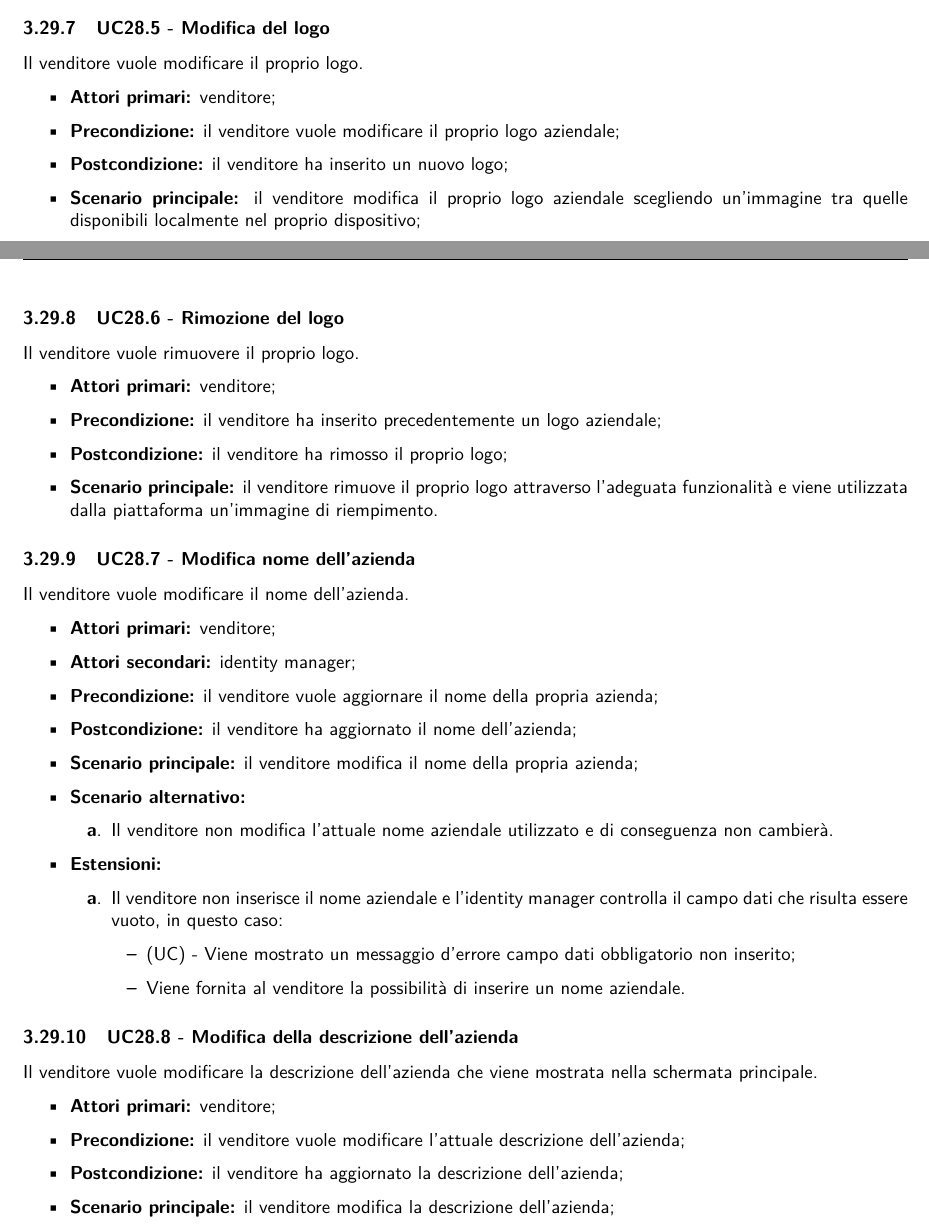
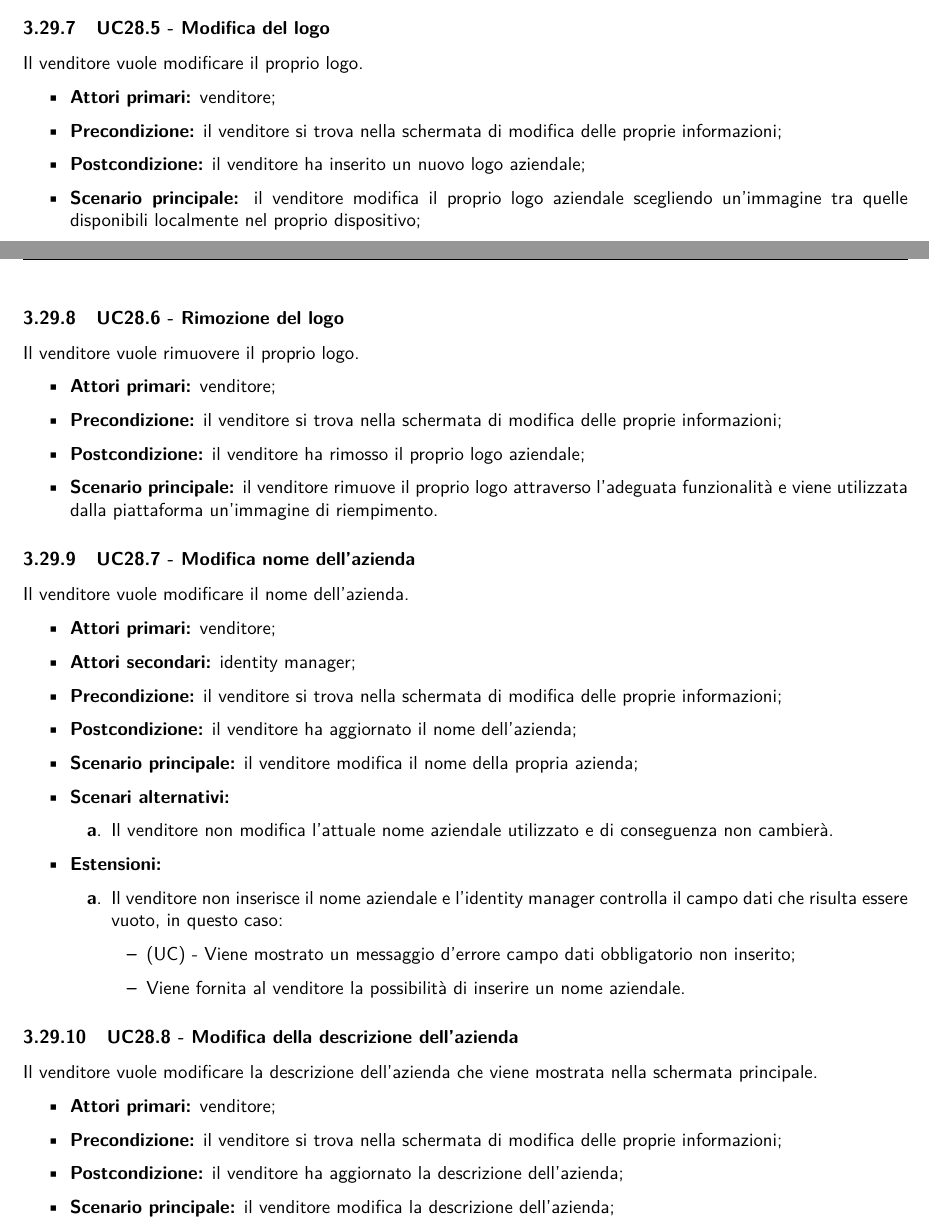
Before and after one commit to NotOnlyStudents/Documentazione, a LaTeX document (DocumentiPubblici/AnalisiDeiRequisiti/AnalisiDeiRequisiti_v1.14.tex, which reads DocumentiPubblici/AnalisiDeiRequisiti/Sezioni/CasiUso/Venditore/GestioneAccountVenditore.tex): two parts of pages 48 and 49 of 81 before the commit and two parts of pages 48 and 49 of 85 after it, joined at a grey line, cut so that both start at the same text. Compiled offline with pdfLaTeX.

Commit message:
Varie cose

```diff
--- a/DocumentiPubblici/AnalisiDeiRequisiti/Sezioni/CasiUso/Venditore/GestioneAccountVenditore.tex
+++ b/DocumentiPubblici/AnalisiDeiRequisiti/Sezioni/CasiUso/Venditore/GestioneAccountVenditore.tex
@@ -177,10 +179,10 @@ Il venditore inserisce la conferma della nuova password.
 Il venditore vuole modificare il proprio logo.
 \begin{itemize}
     \item \textbf{Attori primari:} venditore;
-    \item \textbf{Precondizione:} il venditore vuole modificare il proprio logo aziendale;
-    \item \textbf{Postcondizione:} il venditore ha inserito un nuovo logo;
+    \item \textbf{Precondizione:} il venditore si trova nella schermata di modifica delle proprie informazioni;
+    \item \textbf{Postcondizione:} il venditore ha inserito un nuovo logo aziendale;
     \item \textbf{Scenario principale:} il venditore modifica il proprio logo aziendale scegliendo un'immagine tra quelle disponibili localmente nel proprio dispositivo;
-    \item \textbf{Scenario alternativo:}
+    \item \textbf{Scenari alternativi:}
     \begin{enumerate}[label=\lett]
     	\item Il venditore non seleziona alcun file ed il logo non verrà cambiato.
     \end{enumerate}
@@ -198,8 +200,8 @@ Il venditore vuole modificare il proprio logo.
 Il venditore vuole rimuovere il proprio logo.
 \begin{itemize}
     \item \textbf{Attori primari:} venditore;
-    \item \textbf{Precondizione:} il venditore ha inserito precedentemente un logo aziendale;
-    \item \textbf{Postcondizione:} il venditore ha rimosso il proprio logo;
+    \item \textbf{Precondizione:} il venditore si trova nella schermata di modifica delle proprie informazioni;
+    \item \textbf{Postcondizione:} il venditore ha rimosso il proprio logo aziendale;
     \item \textbf{Scenario principale:} il venditore rimuove il proprio logo attraverso l'adeguata funzionalità e viene utilizzata dalla piattaforma un'immagine di riempimento.
 \end{itemize}
 
@@ -208,10 +210,10 @@ Il venditore vuole modificare il nome dell'azienda.
 \begin{itemize}
 	\item \textbf{Attori primari:} venditore;
 	\item \textbf{Attori secondari:} identity manager;
-	\item \textbf{Precondizione:} il venditore vuole aggiornare il nome della propria azienda;
+	\item \textbf{Precondizione:} il venditore si trova nella schermata di modifica delle proprie informazioni;
 	\item \textbf{Postcondizione:} il venditore ha aggiornato il nome dell'azienda;
 	\item \textbf{Scenario principale:} il venditore modifica il nome della propria azienda;
-	\item \textbf{Scenario alternativo:}
+	\item \textbf{Scenari alternativi:}
 	\begin{enumerate}[label=\lett]
 		\item Il venditore non modifica l'attuale nome aziendale utilizzato e di conseguenza non cambierà.
 	\end{enumerate}
@@ -234,10 +236,10 @@ Il venditore vuole modificare il nome dell'azienda.
 Il venditore vuole modificare la descrizione dell'azienda che viene mostrata nella schermata principale.
 \begin{itemize}
     \item \textbf{Attori primari:} venditore;
-    \item \textbf{Precondizione:} il venditore vuole modificare l'attuale descrizione dell'azienda;
+    \item \textbf{Precondizione:} il venditore si trova nella schermata di modifica delle proprie informazioni;
     \item \textbf{Postcondizione:} il venditore ha aggiornato la descrizione dell'azienda;
     \item \textbf{Scenario principale:} il venditore modifica la descrizione dell'azienda;
-    \item \textbf{Scenario alternativo:}
+    \item \textbf{Scenari alternativi:}
     \begin{enumerate}[label=\lett]
     	\item Il venditore non modifica l'attuale descrizione dell'azienda e di conseguenza non cambierà.
     \end{enumerate}
```
Also changed, not shown: DocumentiPubblici/AnalisiDeiRequisiti/Sezioni/CasiUso.tex (+3 -0 lines), DocumentiPubblici/AnalisiDeiRequisiti/Sezioni/CasiUso/Venditore/GestioneCategorie.tex (+1 -0 lines), DocumentiPubblici/AnalisiDeiRequisiti/Sezioni/CasiUso/Venditore/GestioneAccountVenditore.tex (24 more changed lines).
